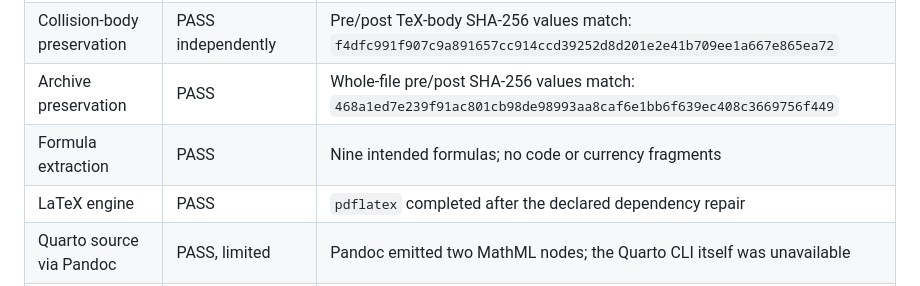
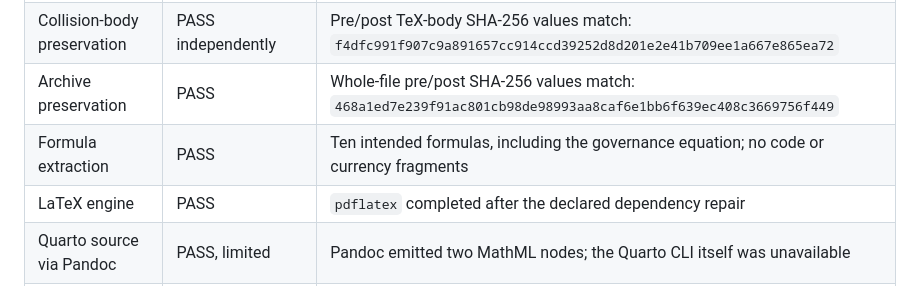
Before and after one commit to Dossiya-SE/Math-Surface-Engineer-Demo, a Markdown page: END_TO_END_DEMO.md, the part around the change. GitHub-like rendering.

Commit message:
Align demo report with final formula inventory

```diff
--- a/END_TO_END_DEMO.md
+++ b/END_TO_END_DEMO.md
@@ -41,7 +41,7 @@
 | Automatic semantic preservation | PASS for recorded spans | Four legacy TeX bodies retain ledger SHA-256 digests |
 | Collision-body preservation | PASS independently | Pre/post TeX-body SHA-256 values match: `f4dfc991f907c9a891657cc914ccd39252d8d201e2e41b709ee1a667e865ea72` |
 | Archive preservation | PASS | Whole-file pre/post SHA-256 values match: `468a1ed7e239f91ac801cb98de98993aa8caf6e1bb6f639ec408c3669756f449` |
-| Formula extraction | PASS | Nine intended formulas; no code or currency fragments |
+| Formula extraction | PASS | Ten intended formulas, including the governance equation; no code or currency fragments |
 | LaTeX engine | PASS | `pdflatex` completed after the declared dependency repair |
 | Quarto source via Pandoc | PASS, limited | Pandoc emitted two MathML nodes; the Quarto CLI itself was unavailable |
 | Notebook via Pandoc | PASS, limited | Notebook JSON parsed and Pandoc emitted two MathML nodes |
```
